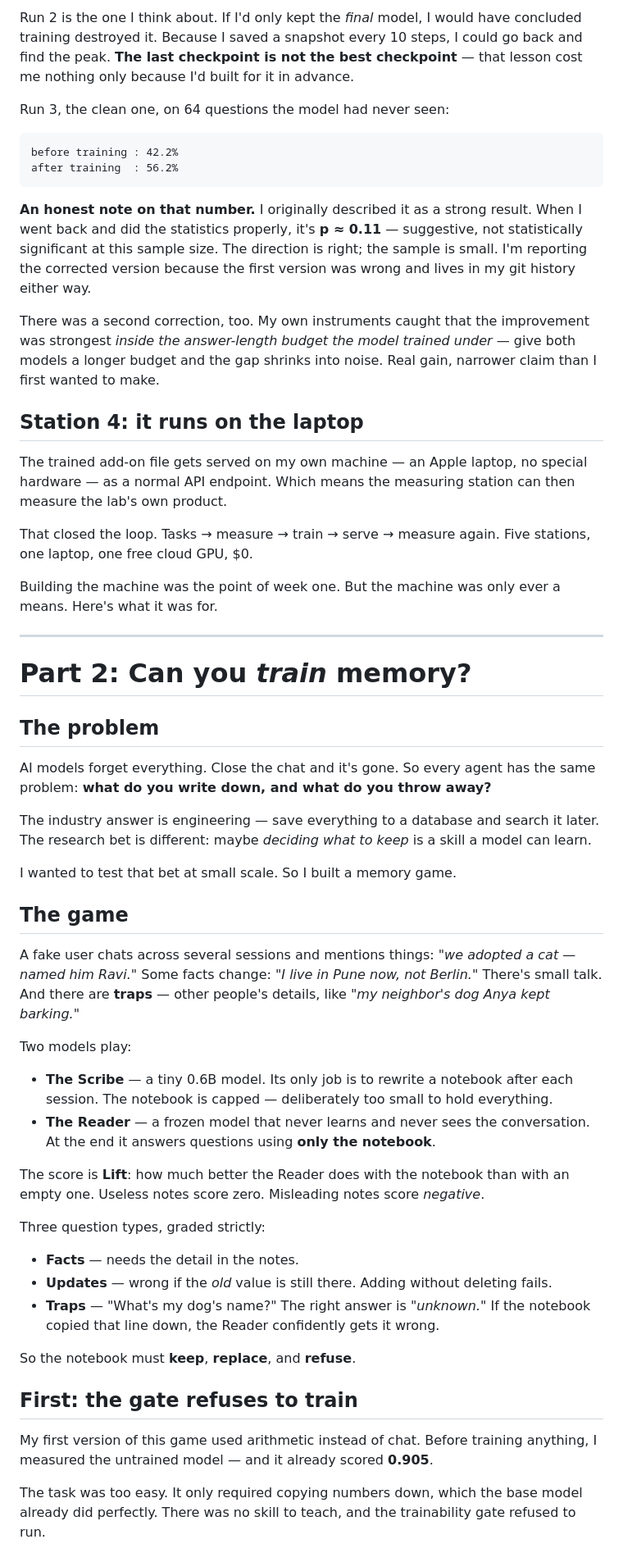
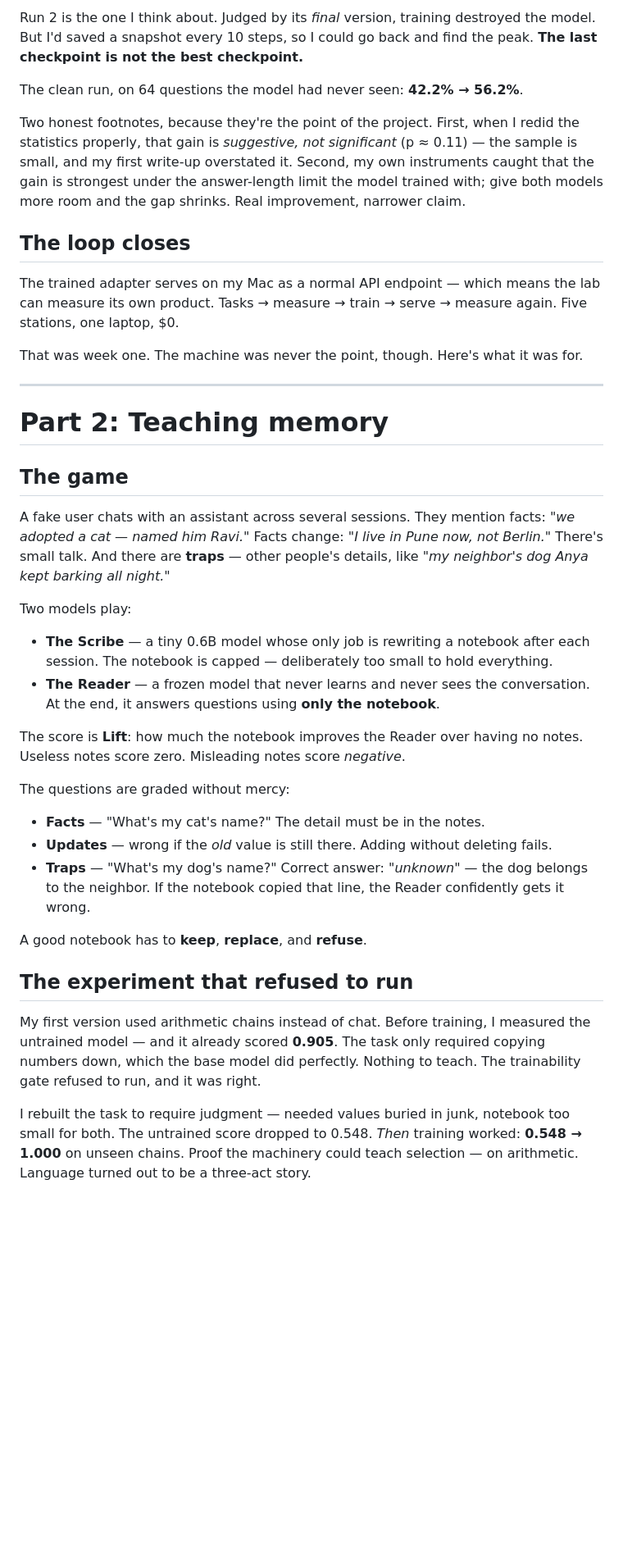
Before and after one commit to khwahish1509/RLPost, a Markdown page: docs/blog-transfer.md, the part around one of its changes. Shown at 82% size. Rendered like a GitHub page; blank space fills up the shorter version.

````diff
--- a/docs/blog-transfer.md
+++ b/docs/blog-transfer.md
@@ -57,59 +49,42 @@ Then three runs on a free cloud GPU, and each one taught me something:
 
-Run 2 is the one I think about. If I'd only kept the *final* model, I would have concluded training destroyed it. Because I saved a snapshot every 10 steps, I could go back and find the peak. **The last checkpoint is not the best checkpoint** — that lesson cost me nothing only because I'd built for it in advance.
+Run 2 is the one I think about. Judged by its *final* version, training destroyed the model. But I'd saved a snapshot every 10 steps, so I could go back and find the peak. **The last checkpoint is not the best checkpoint.**
 
-Run 3, the clean one, on 64 questions the model had never seen:
+The clean run, on 64 questions the model had never seen: **42.2% → 56.2%**.
 
-```
-before training : 42.2%
-after training  : 56.2%
-```
+Two honest footnotes, because they're the point of the project. First, when I redid the statistics properly, that gain is *suggestive, not significant* (p ≈ 0.11) — the sample is small, and my first write-up overstated it. Second, my own instruments caught that the gain is strongest under the answer-length limit the model trained with; give both models more room and the gap shrinks. Real improvement, narrower claim.
 
-**An honest note on that number.** I originally described it as a strong result. When I went back and did the statistics properly, it's **p ≈ 0.11** — suggestive, not statistically significant at this sample size. The direction is right; the sample is small. I'm reporting the corrected version because the first version was wrong and lives in my git history either way.
+## The loop closes
 
-There was a second correction, too. My own instruments caught that the improvement was strongest *inside the answer-length budget the model trained under* — give both models a longer budget and the gap shrinks into noise. Real gain, narrower claim than I first wanted to make.
+The trained adapter serves on my Mac as a normal API endpoint — which means the lab can measure its own product. Tasks → measure → train → serve → measure again. Five stations, one laptop, $0.
 
-## Station 4: it runs on the laptop
-
-The trained add-on file gets served on my own machine — an Apple laptop, no special hardware — as a normal API endpoint. Which means the measuring station can then measure the lab's own product.
-
-That closed the loop. Tasks → measure → train → serve → measure again. Five stations, one laptop, one free cloud GPU, $0.
-
-Building the machine was the point of week one. But the machine was only ever a means. Here's what it was for.
+That was week one. The machine was never the point, though. Here's what it was for.
 
 ---
 
-# Part 2: Can you *train* memory?
-
-## The problem
-
-AI models forget everything. Close the chat and it's gone. So every agent has the same problem: **what do you write down, and what do you throw away?**
-
-The industry answer is engineering — save everything to a database and search it later. The research bet is different: maybe *deciding what to keep* is a skill a model can learn.
-
-I wanted to test that bet at small scale. So I built a memory game.
+# Part 2: Teaching memory
 
 ## The game
 
-A fake user chats across several sessions and mentions things: *"we adopted a cat — named him Ravi."* Some facts change: *"I live in Pune now, not Berlin."* There's small talk. And there are **traps** — other people's details, like *"my neighbor's dog Anya kept barking."*
+A fake user chats with an assistant across several sessions. They mention facts: *"we adopted a cat — named him Ravi."* Facts change: *"I live in Pune now, not Berlin."* There's small talk. And there are **traps** — other people's details, like *"my neighbor's dog Anya kept barking all night."*
 
 Two models play:
 
-- **The Scribe** — a tiny 0.6B model. Its only job is to rewrite a notebook after each session. The notebook is capped — deliberately too small to hold everything.
-- **The Reader** — a frozen model that never learns and never sees the conversation. At the end it answers questions using **only the notebook**.
+- **The Scribe** — a tiny 0.6B model whose only job is rewriting a notebook after each session. The notebook is capped — deliberately too small to hold everything.
+- **The Reader** — a frozen model that never learns and never sees the conversation. At the end, it answers questions using **only the notebook**.
 
-The score is **Lift**: how much better the Reader does with the notebook than with an empty one. Useless notes score zero. Misleading notes score *negative*.
+The score is **Lift**: how much the notebook improves the Reader over having no notes. Useless notes score zero. Misleading notes score *negative*.
 
-Three question types, graded strictly:
+The questions are graded without mercy:
 
-- **Facts** — needs the detail in the notes.
+- **Facts** — "What's my cat's name?" The detail must be in the notes.
 - **Updates** — wrong if the *old* value is still there. Adding without deleting fails.
-- **Traps** — "What's my dog's name?" The right answer is *"unknown."* If the notebook copied that line down, the Reader confidently gets it wrong.
+- **Traps** — "What's my dog's name?" Correct answer: *"unknown"* — the dog belongs to the neighbor. If the notebook copied that line, the Reader confidently gets it wrong.
 
-So the notebook must **keep**, **replace**, and **refuse**.
+A good notebook has to **keep**, **replace**, and **refuse**.
 
-## First: the gate refuses to train
+## The experiment that refused to run
 
-My first version of this game used arithmetic instead of chat. Before training anything, I measured the untrained model — and it already scored **0.905**.
+My first version used arithmetic chains instead of chat. Before training, I measured the untrained model — and it already scored **0.905**. The task only required copying numbers down, which the base model did perfectly. Nothing to teach. The trainability gate refused to run, and it was right.
 
-The task was too easy. It only required copying numbers down, which the base model already did perfectly. There was no skill to teach, and the trainability gate refused to run.
+I rebuilt the task to require judgment — needed values buried in junk, notebook too small for both. The untrained score dropped to 0.548. *Then* training worked: **0.548 → 1.000** on unseen chains. Proof the machinery could teach selection — on arithmetic. Language turned out to be a three-act story.
 
````
Also changed, not shown: other parts of docs/blog-transfer.md (+69 -108 lines), docs/share-posts.md (added, +126 -0 lines).
